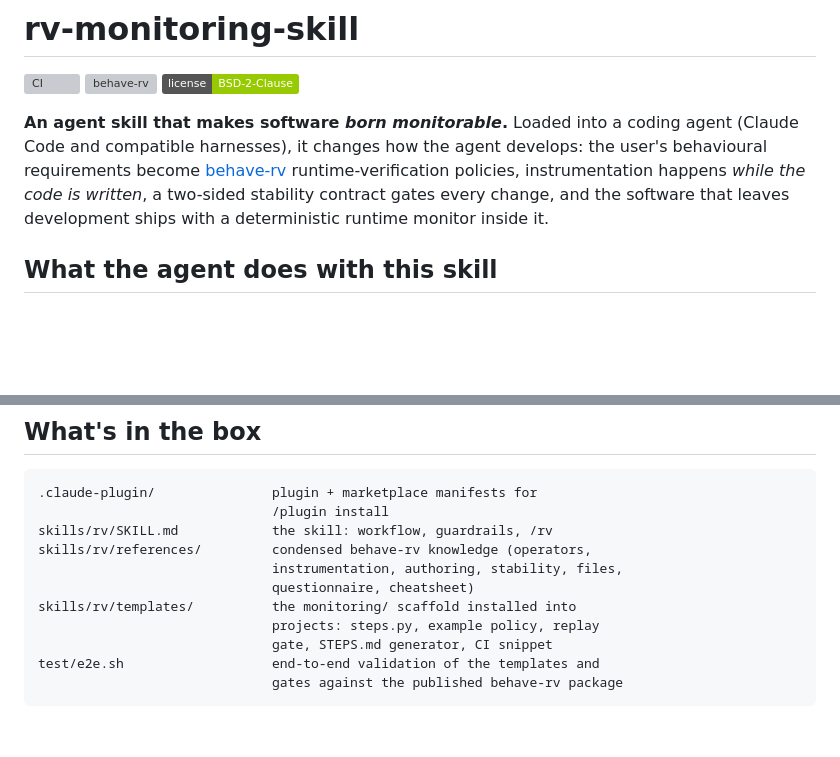
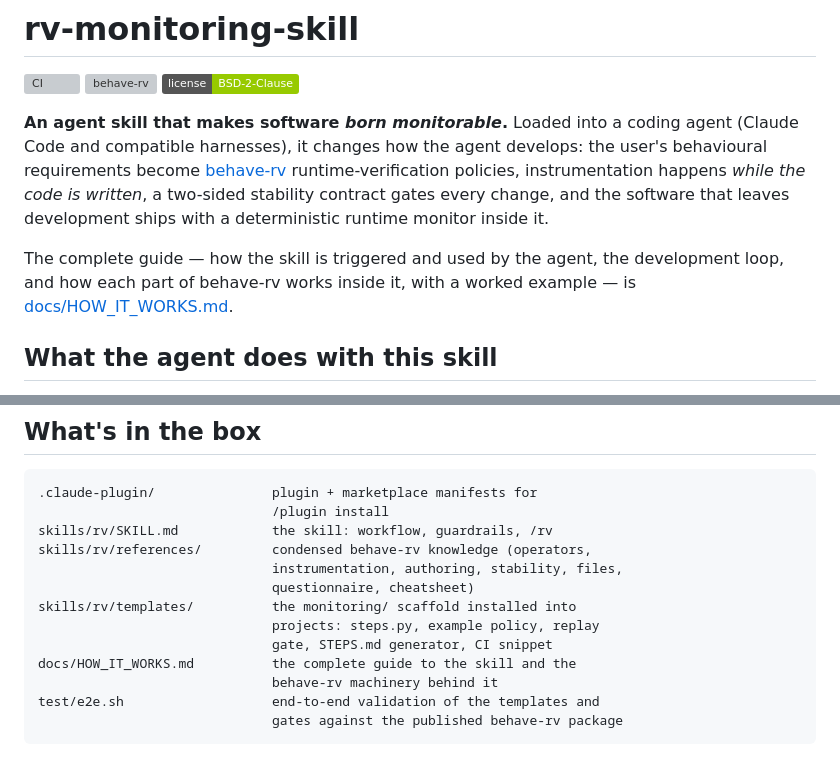
Before and after one commit to moraneus/rv-monitoring-skill, a Markdown page: README.md, 2 parts joined by grey strips. Drawn GitHub-style; badges without logos; blank space fills up the shorter version; grey boxes are pictures that could not be loaded.

````diff
--- a/README.md
+++ b/README.md
@@ -11,6 +11,10 @@ agent develops: the user's behavioural requirements become
 policies, instrumentation happens *while the code is written*, a two-sided
 stability contract gates every change, and the software that leaves
 development ships with a deterministic runtime monitor inside it.
+
+The complete guide — how the skill is triggered and used by the agent, the
+development loop, and how each part of behave-rv works inside it, with a
+worked example — is [docs/HOW_IT_WORKS.md](docs/HOW_IT_WORKS.md).
 
 ## What the agent does with this skill
 
@@ -78,6 +82,8 @@ skills/rv/references/         condensed behave-rv knowledge (operators,
 skills/rv/templates/          the monitoring/ scaffold installed into
                               projects: steps.py, example policy, replay
                               gate, STEPS.md generator, CI snippet
+docs/HOW_IT_WORKS.md          the complete guide to the skill and the
+                              behave-rv machinery behind it
 test/e2e.sh                   end-to-end validation of the templates and
                               gates against the published behave-rv package
 ```
````
Also changed, not shown: docs/HOW_IT_WORKS.md (added, +449 -0 lines).
